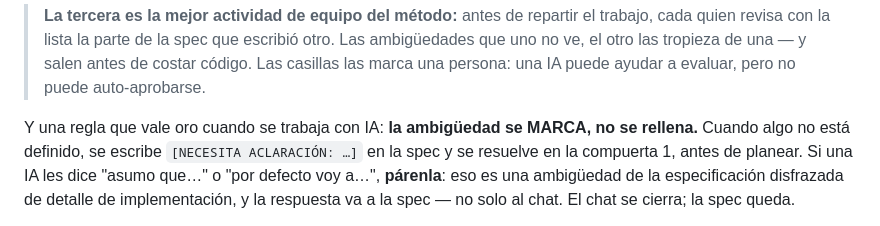
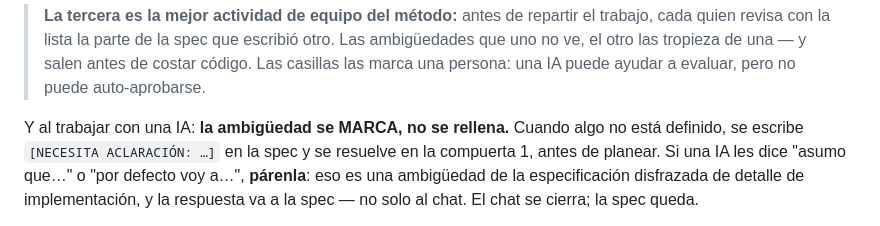
Before and after one commit to ccastro2050/proyecto_php_gestion_mapa_conocimiento1, a Markdown page: ProyectosDeAula/docs/0_METODOLOGIA.md, the part around the change. Rendered like a GitHub page.

```diff
--- a/ProyectosDeAula/docs/0_METODOLOGIA.md
+++ b/ProyectosDeAula/docs/0_METODOLOGIA.md
@@ -147,7 +147,7 @@ hasta que quede en verde**. Están explicados con ejemplos en el
 > antes de costar código. Las casillas las marca una persona: una IA puede
 > ayudar a evaluar, pero no puede auto-aprobarse.
 
-Y una regla que vale oro cuando se trabaja con IA: **la ambigüedad se MARCA,
+Y al trabajar con una IA: **la ambigüedad se MARCA,
 no se rellena.** Cuando algo no está definido, se escribe
 `[NECESITA ACLARACIÓN: …]` en la spec y se resuelve en la compuerta 1, antes
 de planear. Si una IA les dice "asumo que…" o "por defecto voy a…",
```
Also changed, not shown: docs/SDD_SPECKIT.md (+1 -1 lines).
